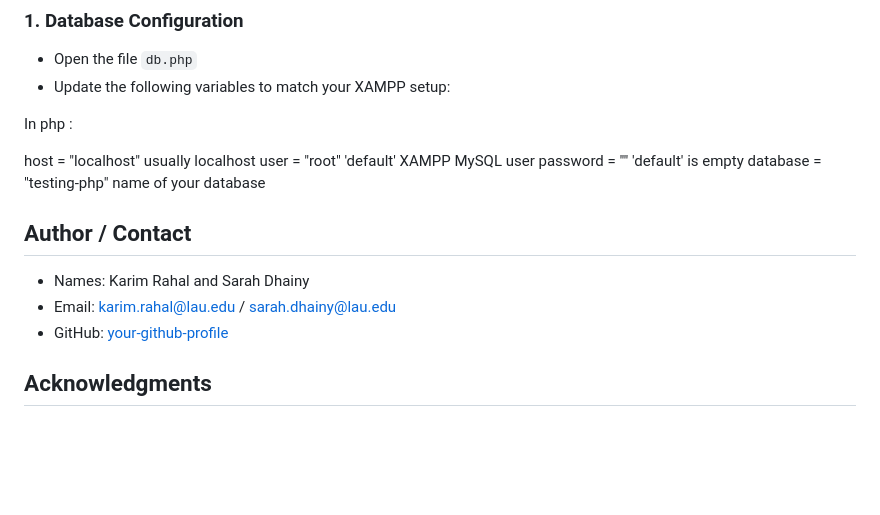
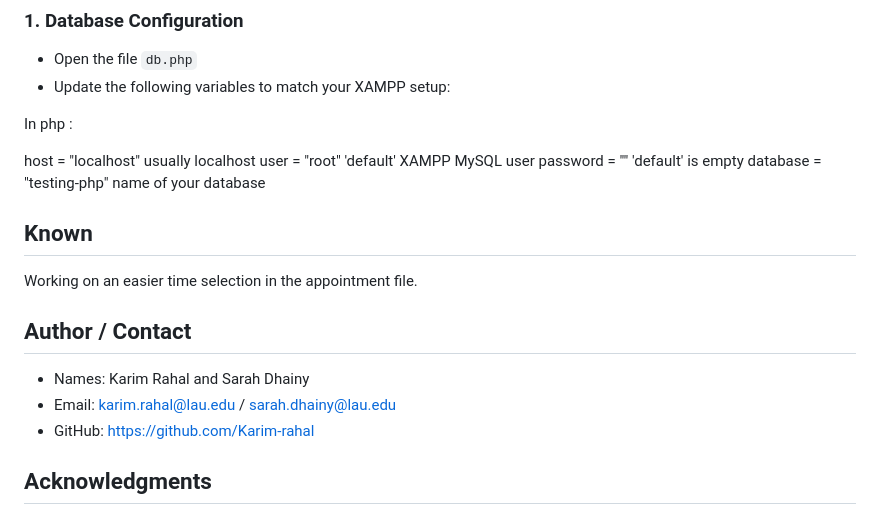
Before and after one commit to Karim-rahal/Doctor-s-Appointment-Schedule, a Markdown page: README.md, the part around the change. GitHub-like rendering; blank space fills up the shorter version.

```diff
--- a/README.md
+++ b/README.md
@@ -191,13 +191,13 @@ user = "root"           'default' XAMPP MySQL user
 password = ""           'default' is empty
 database = "testing-php" name of your database
 
-
-
+## Known
+Working on an easier time selection in the appointment file.
 ## Author / Contact
 
 - Names: Karim Rahal and Sarah Dhainy
 - Email: karim.rahal@lau.edu / sarah.dhainy@lau.edu
-- GitHub: [your-github-profile](https://github.com/your-profile)
+- GitHub: https://github.com/Karim-rahal
 
 ## Acknowledgments
 
```
